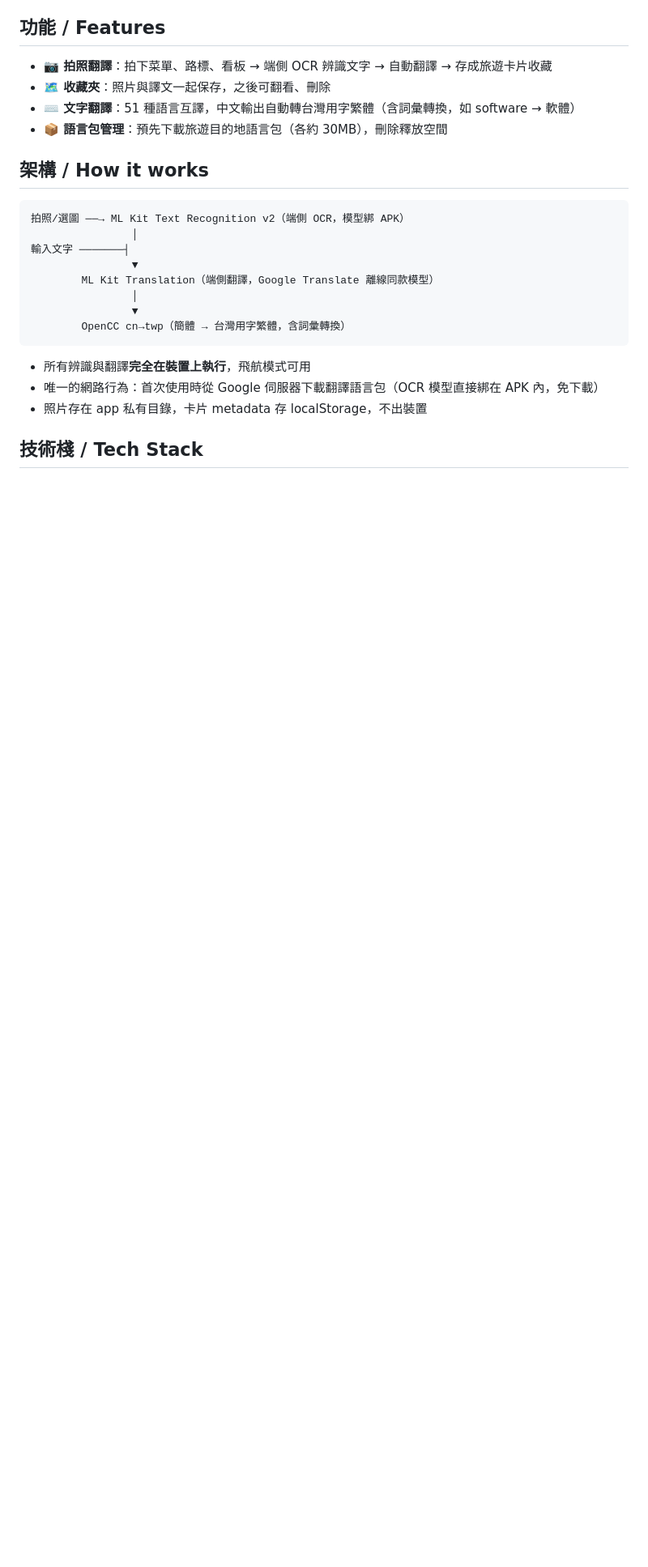
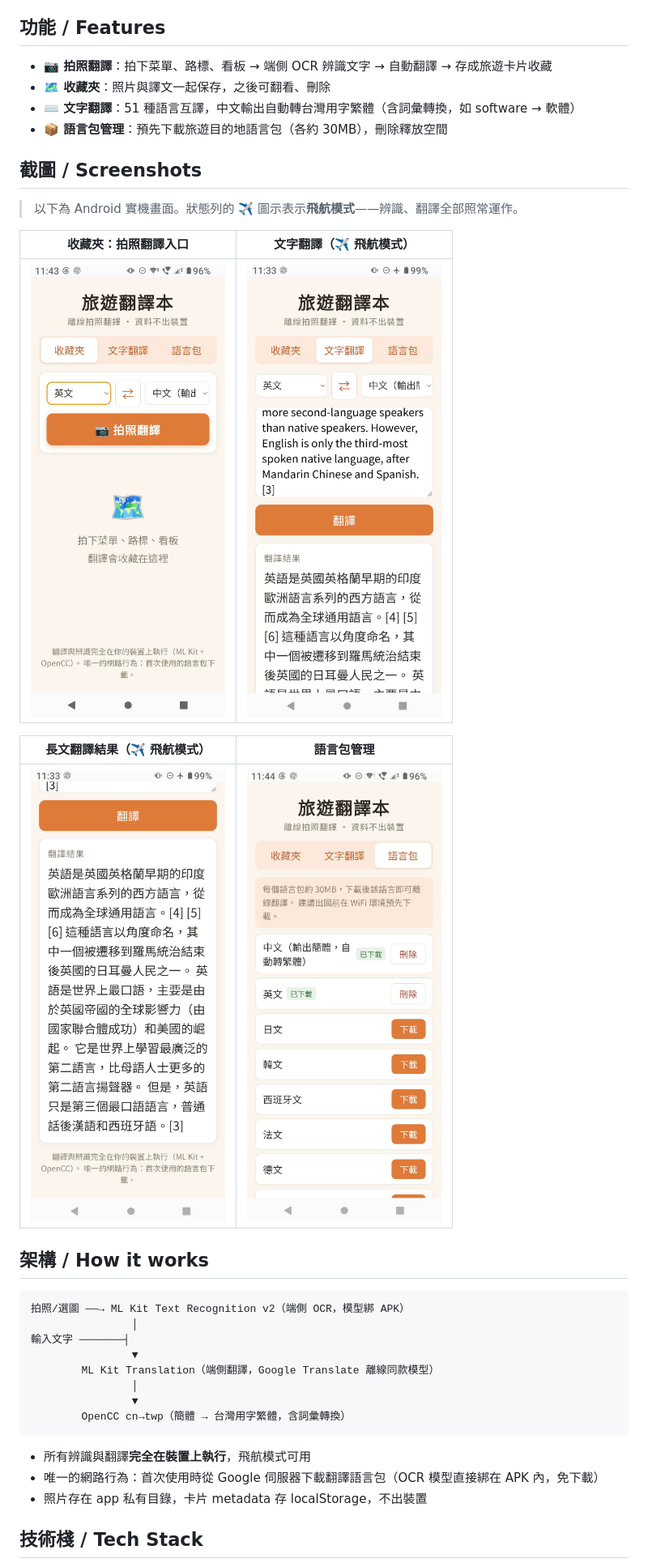
Before and after one commit to thwsby2009-blip/Staylocal, a Markdown page: README.md, the part around the change. Shown at 81% size. GitHub-like rendering; pictures changed too: screenshots/01-collection.jpg (added), screenshots/02-text-translation-offline.jpg (added), screenshots/03-translation-result-offline.jpg (added); blank space fills up the shorter version.

Commit message:
docs: add app screenshots to README (incl. airplane-mode offline proof)

```diff
--- a/README.md
+++ b/README.md
@@ -10,6 +10,18 @@ A fully offline mobile translation app. Photo or text — everything runs on you
 - **🗺️ 收藏夾**：照片與譯文一起保存，之後可翻看、刪除
 - **⌨️ 文字翻譯**：51 種語言互譯，中文輸出自動轉台灣用字繁體（含詞彙轉換，如 software → 軟體）
 - **📦 語言包管理**：預先下載旅遊目的地語言包（各約 30MB），刪除釋放空間
+
+## 截圖 / Screenshots
+
+> 以下為 Android 實機畫面。狀態列的 ✈️ 圖示表示**飛航模式**——辨識、翻譯全部照常運作。
+
+| 收藏夾：拍照翻譯入口 | 文字翻譯（✈️ 飛航模式） |
+|---|---|
+| <img src="screenshots/01-collection.jpg" width="320"> | <img src="screenshots/02-text-translation-offline.jpg" width="320"> |
+
+| 長文翻譯結果（✈️ 飛航模式） | 語言包管理 |
+|---|---|
+| <img src="screenshots/03-translation-result-offline.jpg" width="320"> | <img src="screenshots/04-language-packs.jpg" width="320"> |
 
 ## 架構 / How it works
 
```
